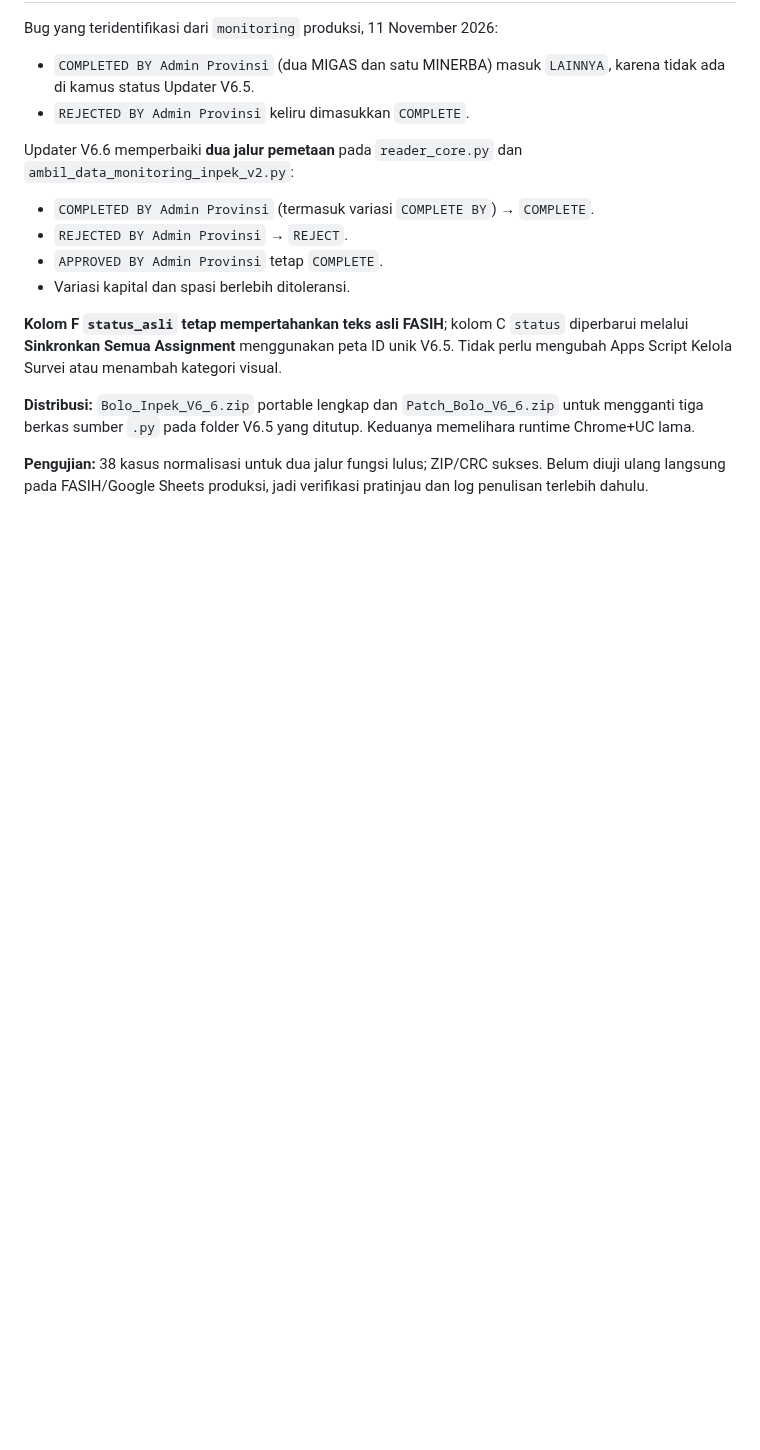
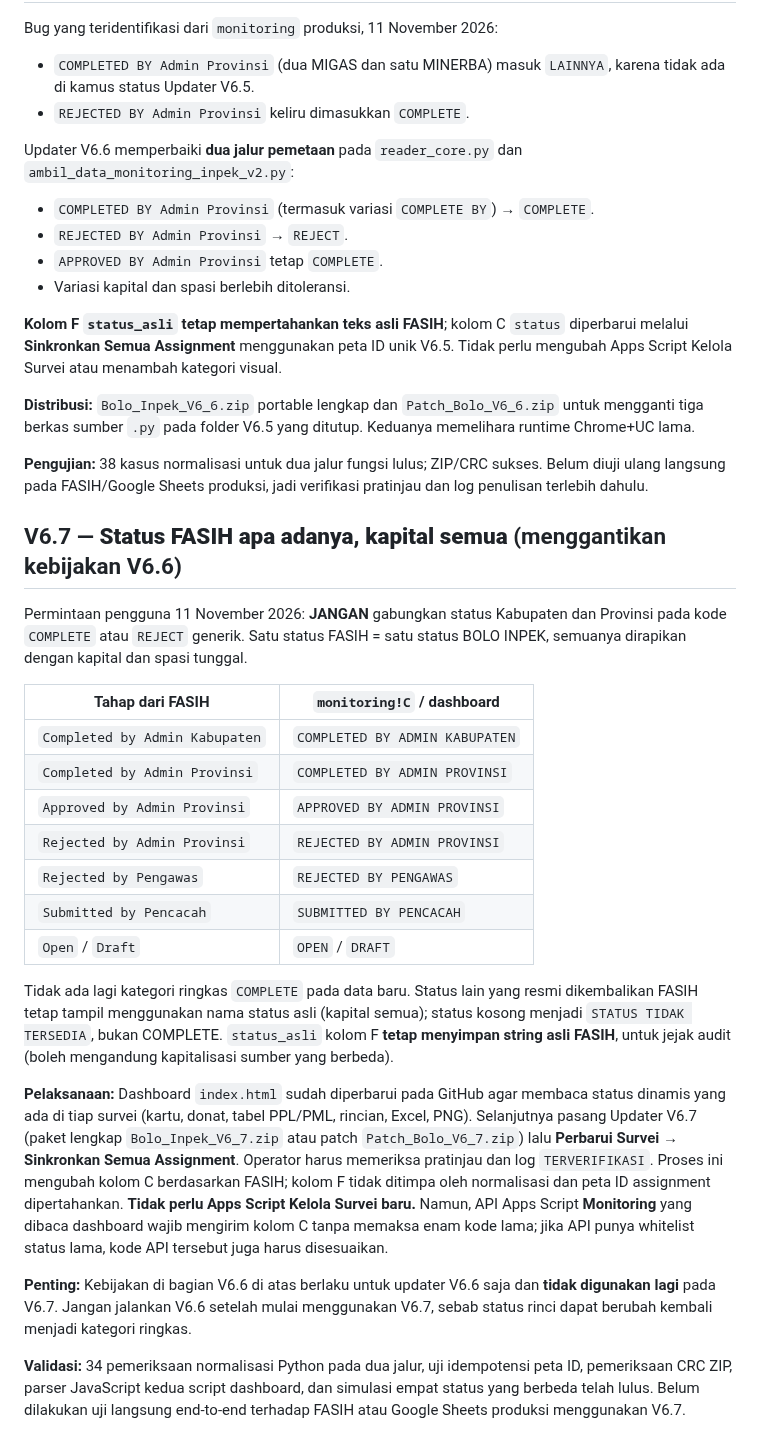
Before and after one commit to bpsblora/bolo-inpek, a Markdown page: docs/KONFIGURASI_SURVEI_SHEETS_V6.md, the part around the change. Drawn GitHub-style; blank space fills up the shorter version.

Commit message:
Dokumentasikan V6.7: status FASIH kapital tanpa COMPLETE generik

```diff
--- a/docs/KONFIGURASI_SURVEI_SHEETS_V6.md
+++ b/docs/KONFIGURASI_SURVEI_SHEETS_V6.md
@@ -98,3 +98,25 @@ Updater V6.6 memperbaiki **dua jalur pemetaan** pada `reader_core.py` dan `ambil
 **Distribusi:** `Bolo_Inpek_V6_6.zip` portable lengkap dan `Patch_Bolo_V6_6.zip` untuk mengganti tiga berkas sumber `.py` pada folder V6.5 yang ditutup. Keduanya memelihara runtime Chrome+UC lama.
 
 **Pengujian:** 38 kasus normalisasi untuk dua jalur fungsi lulus; ZIP/CRC sukses. Belum diuji ulang langsung pada FASIH/Google Sheets produksi, jadi verifikasi pratinjau dan log penulisan terlebih dahulu.
+
+## V6.7 — **Status FASIH apa adanya, kapital semua** (menggantikan kebijakan V6.6)
+
+Permintaan pengguna 11 November 2026: **JANGAN** gabungkan status Kabupaten dan Provinsi pada kode `COMPLETE` atau `REJECT` generik. Satu status FASIH = satu status BOLO INPEK, semuanya dirapikan dengan kapital dan spasi tunggal.
+
+| Tahap dari FASIH | `monitoring!C` / dashboard |
+|---|---|
+| `Completed by Admin Kabupaten` | `COMPLETED BY ADMIN KABUPATEN` |
+| `Completed by Admin Provinsi` | `COMPLETED BY ADMIN PROVINSI` |
+| `Approved by Admin Provinsi` | `APPROVED BY ADMIN PROVINSI` |
+| `Rejected by Admin Provinsi` | `REJECTED BY ADMIN PROVINSI` |
+| `Rejected by Pengawas` | `REJECTED BY PENGAWAS` |
+| `Submitted by Pencacah` | `SUBMITTED BY PENCACAH` |
+| `Open` / `Draft` | `OPEN` / `DRAFT` |
+
+Tidak ada lagi kategori ringkas `COMPLETE` pada data baru. Status lain yang resmi dikembalikan FASIH tetap tampil menggunakan nama status asli (kapital semua); status kosong menjadi `STATUS TIDAK TERSEDIA`, bukan COMPLETE. `status_asli` kolom F **tetap menyimpan string asli FASIH**, untuk jejak audit (boleh mengandung kapitalisasi sumber yang berbeda).
+
+**Pelaksanaan:** Dashboard `index.html` sudah diperbarui pada GitHub agar membaca status dinamis yang ada di tiap survei (kartu, donat, tabel PPL/PML, rincian, Excel, PNG). Selanjutnya pasang Updater V6.7 (paket lengkap `Bolo_Inpek_V6_7.zip` atau patch `Patch_Bolo_V6_7.zip`) lalu **Perbarui Survei → Sinkronkan Semua Assignment**. Operator harus memeriksa pratinjau dan log `TERVERIFIKASI`. Proses ini mengubah kolom C berdasarkan FASIH; kolom F tidak ditimpa oleh normalisasi dan peta ID assignment dipertahankan. **Tidak perlu Apps Script Kelola Survei baru.** Namun, API Apps Script **Monitoring** yang dibaca dashboard wajib mengirim kolom C tanpa memaksa enam kode lama; jika API punya whitelist status lama, kode API tersebut juga harus disesuaikan.
+
+**Penting:** Kebijakan di bagian V6.6 di atas berlaku untuk updater V6.6 saja dan **tidak digunakan lagi** pada V6.7. Jangan jalankan V6.6 setelah mulai menggunakan V6.7, sebab status rinci dapat berubah kembali menjadi kategori ringkas.
+
+**Validasi:** 34 pemeriksaan normalisasi Python pada dua jalur, uji idempotensi peta ID, pemeriksaan CRC ZIP, parser JavaScript kedua script dashboard, dan simulasi empat status yang berbeda telah lulus. Belum dilakukan uji langsung end-to-end terhadap FASIH atau Google Sheets produksi menggunakan V6.7.
```
